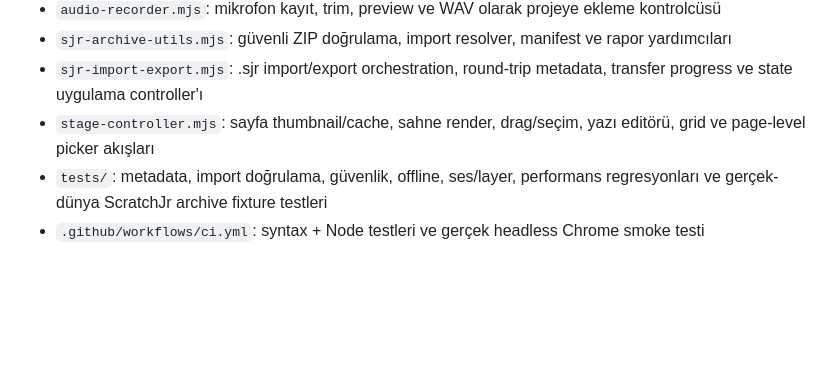
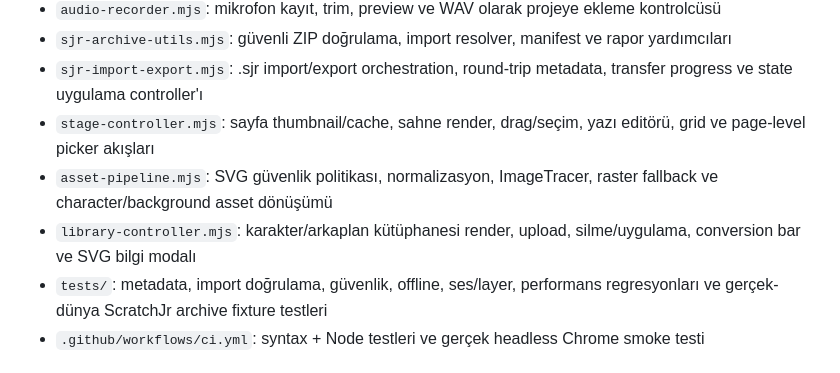
Before and after one commit to alorak/scratchjr-editor, a Markdown page: README.md, the part around the change. GitHub-like rendering; blank space fills up the shorter version.

Commit message:
Document asset pipeline and library controller

```diff
--- a/README.md
+++ b/README.md
@@ -36,6 +36,8 @@ Tarayıcıda çalışan, ScratchJr `.sjr` projelerini oluşturmak, içe aktarmak
 - `sjr-archive-utils.mjs`: güvenli ZIP doğrulama, import resolver, manifest ve rapor yardımcıları
 - `sjr-import-export.mjs`: .sjr import/export orchestration, round-trip metadata, transfer progress ve state uygulama controller'ı
 - `stage-controller.mjs`: sayfa thumbnail/cache, sahne render, drag/seçim, yazı editörü, grid ve page-level picker akışları
+- `asset-pipeline.mjs`: SVG güvenlik politikası, normalizasyon, ImageTracer, raster fallback ve character/background asset dönüşümü
+- `library-controller.mjs`: karakter/arkaplan kütüphanesi render, upload, silme/uygulama, conversion bar ve SVG bilgi modalı
 - `tests/`: metadata, import doğrulama, güvenlik, offline, ses/layer, performans regresyonları ve gerçek-dünya ScratchJr archive fixture testleri
 - `.github/workflows/ci.yml`: syntax + Node testleri ve gerçek headless Chrome smoke testi
 
```
